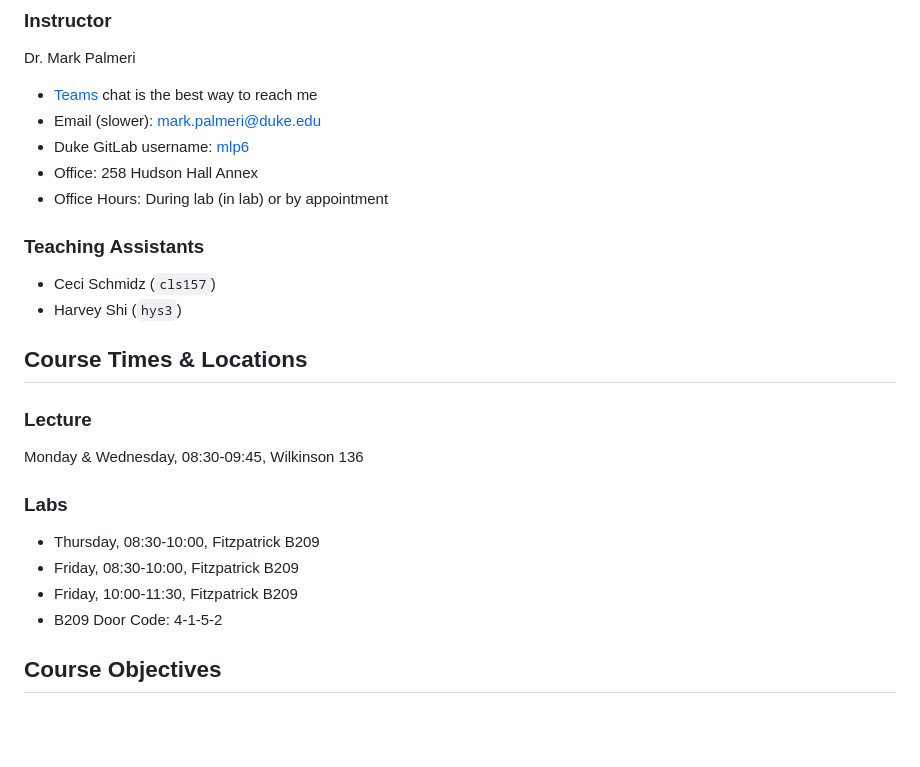
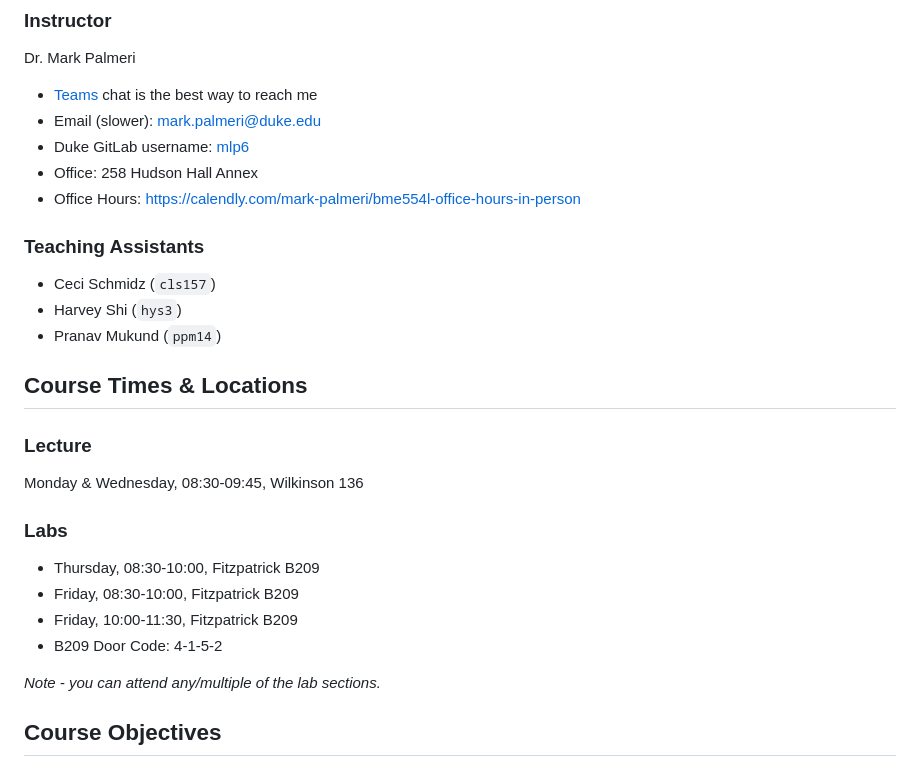
Before and after one commit to mlp6/Embedded-Medical-Devices, a Markdown page: Embedded-Medical-Devices-Syllabus.md, the part around the change printed below. GitHub-like rendering; blank space fills up the shorter version.

```diff
--- a/Embedded-Medical-Devices-Syllabus.md
+++ b/Embedded-Medical-Devices-Syllabus.md
@@ -10,12 +10,13 @@ Dr. Mark Palmeri
 * Email (slower): [mark.palmeri@duke.edu](mailto:mark.palmeri@duke.edu)
 * Duke GitLab username: [mlp6](https://gitlab.oit.duke.edu/mlp6)
 * Office: 258 Hudson Hall Annex
-* Office Hours: During lab (in lab) or by appointment
+* Office Hours: https://calendly.com/mark-palmeri/bme554l-office-hours-in-person
 
 ### Teaching Assistants
 
 * Ceci Schmidz (`cls157`)
 * Harvey Shi (`hys3`)
+* Pranav Mukund (`ppm14`)
 
 ## Course Times & Locations
 
@@ -29,6 +30,8 @@ Monday & Wednesday, 08:30-09:45, Wilkinson 136
 * Friday, 08:30-10:00, Fitzpatrick B209
 * Friday, 10:00-11:30, Fitzpatrick B209
 * B209 Door Code: 4-1-5-2
+
+*Note - you can attend any/multiple of the lab sections.*
 
 ## Course Objectives
 
```
Also changed, not shown: other parts of Embedded-Medical-Devices-Syllabus.md (+20 -16 lines).
